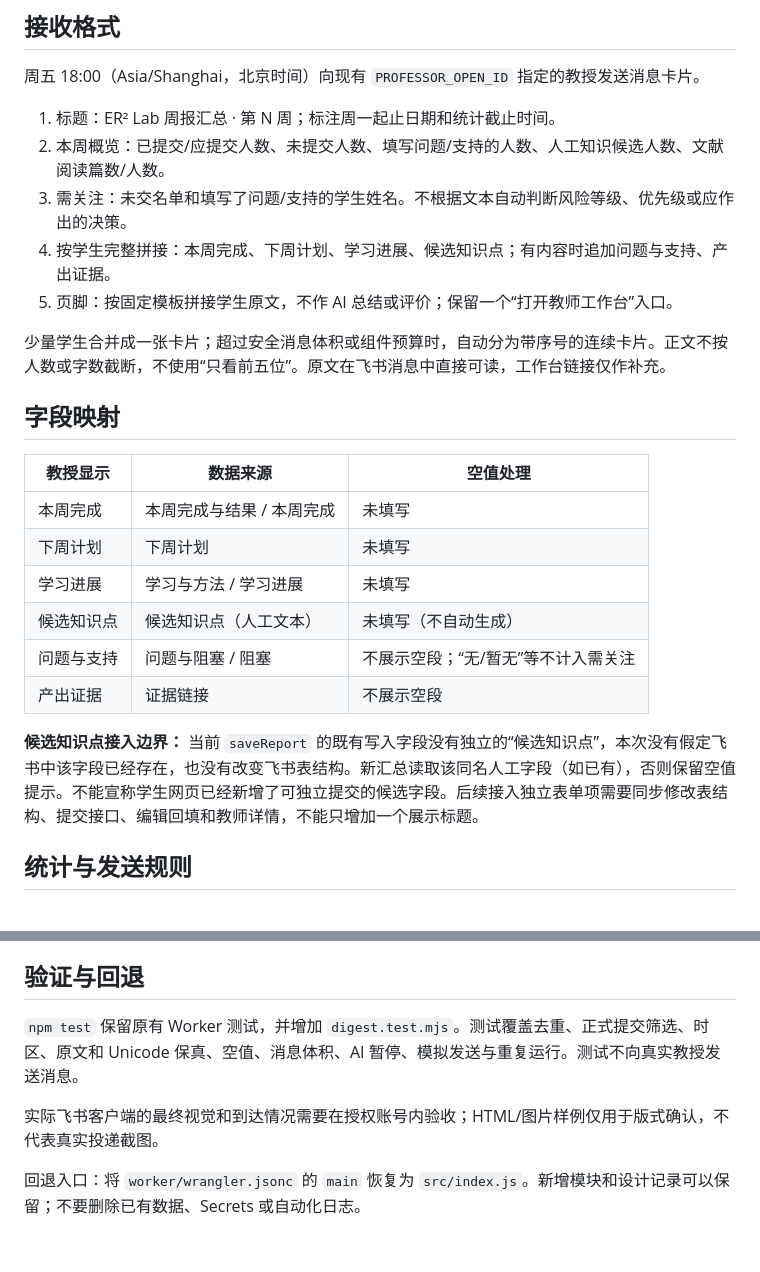
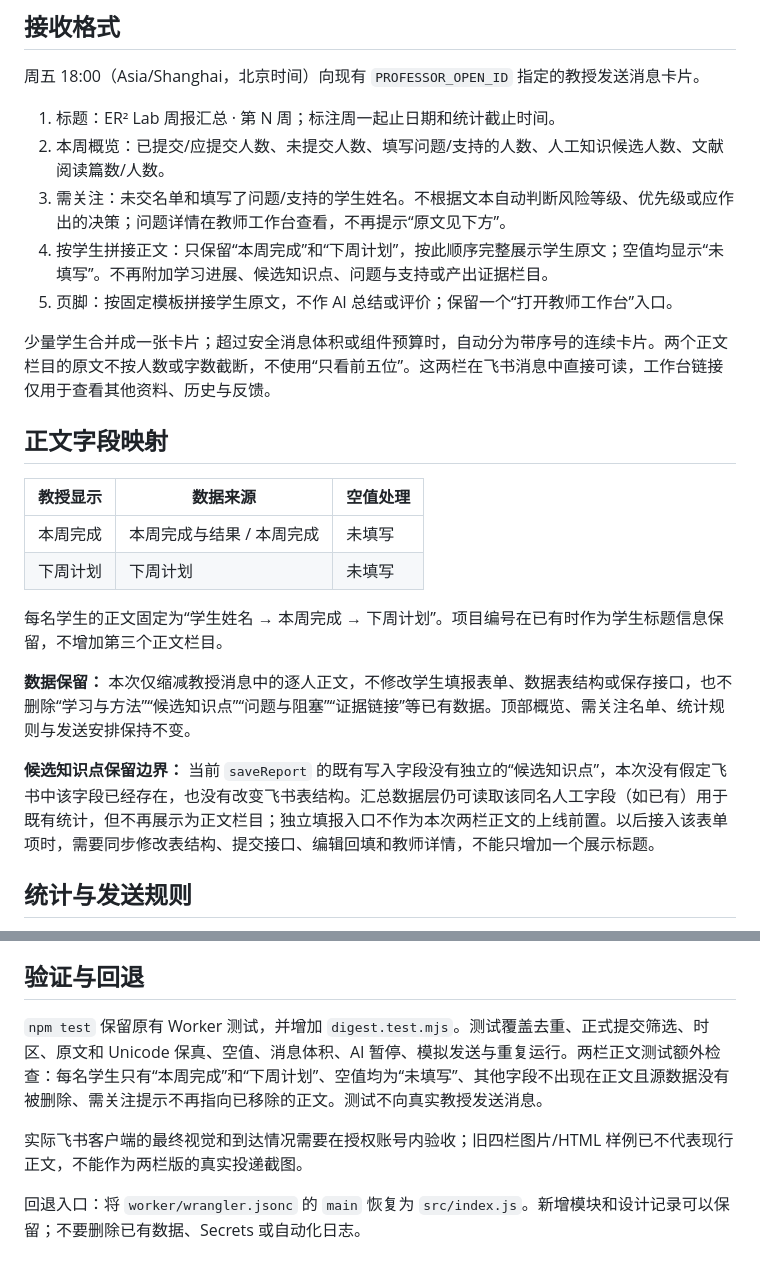
Before and after one commit to 1zjj/ER2_Lab_End, a Markdown page: docs/professor-digest.md, 2 parts joined by grey strips. Drawn GitHub-style.

Commit message:
Document two-field professor report bodies without deleting retained student data or AI plans

```diff
--- a/docs/professor-digest.md
+++ b/docs/professor-digest.md
@@ -12,24 +12,24 @@
 
 1. 标题：ER² Lab 周报汇总 · 第 N 周；标注周一起止日期和统计截止时间。
 2. 本周概览：已提交/应提交人数、未提交人数、填写问题/支持的人数、人工知识候选人数、文献阅读篇数/人数。
-3. 需关注：未交名单和填写了问题/支持的学生姓名。不根据文本自动判断风险等级、优先级或应作出的决策。
-4. 按学生完整拼接：本周完成、下周计划、学习进展、候选知识点；有内容时追加问题与支持、产出证据。
+3. 需关注：未交名单和填写了问题/支持的学生姓名。不根据文本自动判断风险等级、优先级或应作出的决策；问题详情在教师工作台查看，不再提示“原文见下方”。
+4. 按学生拼接正文：只保留“本周完成”和“下周计划”，按此顺序完整展示学生原文；空值均显示“未填写”。不再附加学习进展、候选知识点、问题与支持或产出证据栏目。
 5. 页脚：按固定模板拼接学生原文，不作 AI 总结或评价；保留一个“打开教师工作台”入口。
 
-少量学生合并成一张卡片；超过安全消息体积或组件预算时，自动分为带序号的连续卡片。正文不按人数或字数截断，不使用“只看前五位”。原文在飞书消息中直接可读，工作台链接仅作补充。
+少量学生合并成一张卡片；超过安全消息体积或组件预算时，自动分为带序号的连续卡片。两个正文栏目的原文不按人数或字数截断，不使用“只看前五位”。这两栏在飞书消息中直接可读，工作台链接仅用于查看其他资料、历史与反馈。
 
-## 字段映射
+## 正文字段映射
 
 | 教授显示 | 数据来源 | 空值处理 |
 |---|---|---|
 | 本周完成 | 本周完成与结果 / 本周完成 | 未填写 |
 | 下周计划 | 下周计划 | 未填写 |
-| 学习进展 | 学习与方法 / 学习进展 | 未填写 |
-| 候选知识点 | 候选知识点（人工文本） | 未填写（不自动生成） |
-| 问题与支持 | 问题与阻塞 / 阻塞 | 不展示空段；“无/暂无”等不计入需关注 |
-| 产出证据 | 证据链接 | 不展示空段 |
 
-**候选知识点接入边界：** 当前 `saveReport` 的既有写入字段没有独立的“候选知识点”，本次没有假定飞书中该字段已经存在，也没有改变飞书表结构。新汇总读取该同名人工字段（如已有），否则保留空值提示。不能宣称学生网页已经新增了可独立提交的候选字段。后续接入独立表单项需要同步修改表结构、提交接口、编辑回填和教师详情，不能只增加一个展示标题。
+每名学生的正文固定为“学生姓名 → 本周完成 → 下周计划”。项目编号在已有时作为学生标题信息保留，不增加第三个正文栏目。
+
+**数据保留：** 本次仅缩减教授消息中的逐人正文，不修改学生填报表单、数据表结构或保存接口，也不删除“学习与方法”“候选知识点”“问题与阻塞”“证据链接”等已有数据。顶部概览、需关注名单、统计规则与发送安排保持不变。
+
+**候选知识点保留边界：** 当前 `saveReport` 的既有写入字段没有独立的“候选知识点”，本次没有假定飞书中该字段已经存在，也没有改变飞书表结构。汇总数据层仍可读取该同名人工字段（如已有）用于既有统计，但不再展示为正文栏目；独立填报入口不作为本次两栏正文的上线前置。以后接入该表单项时，需要同步修改表结构、提交接口、编辑回填和教师详情，不能只增加一个展示标题。
 
 ## 统计与发送规则
 
@@ -63,8 +63,8 @@
 
 ## 验证与回退
 
-`npm test` 保留原有 Worker 测试，并增加 `digest.test.mjs`。测试覆盖去重、正式提交筛选、时区、原文和 Unicode 保真、空值、消息体积、AI 暂停、模拟发送与重复运行。测试不向真实教授发送消息。
+`npm test` 保留原有 Worker 测试，并增加 `digest.test.mjs`。测试覆盖去重、正式提交筛选、时区、原文和 Unicode 保真、空值、消息体积、AI 暂停、模拟发送与重复运行。两栏正文测试额外检查：每名学生只有“本周完成”和“下周计划”、空值均为“未填写”、其他字段不出现在正文且源数据没有被删除、需关注提示不再指向已移除的正文。测试不向真实教授发送消息。
 
-实际飞书客户端的最终视觉和到达情况需要在授权账号内验收；HTML/图片样例仅用于版式确认，不代表真实投递截图。
+实际飞书客户端的最终视觉和到达情况需要在授权账号内验收；旧四栏图片/HTML 样例已不代表现行正文，不能作为两栏版的真实投递截图。
 
 回退入口：将 `worker/wrangler.jsonc` 的 `main` 恢复为 `src/index.js`。新增模块和设计记录可以保留；不要删除已有数据、Secrets 或自动化日志。
```
